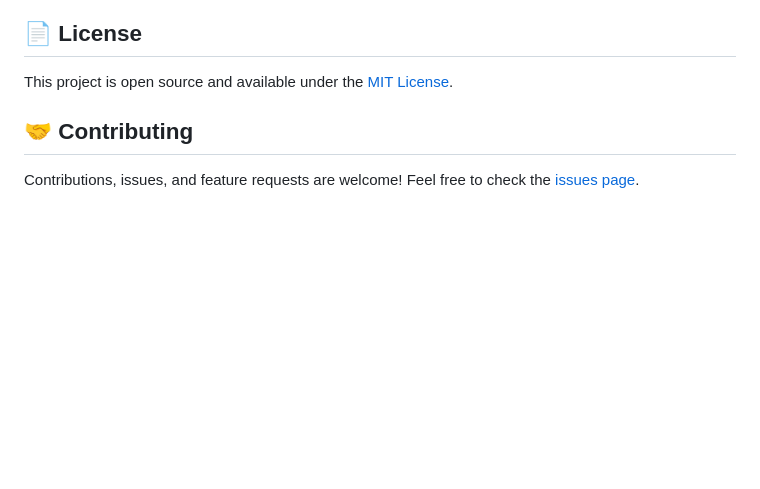
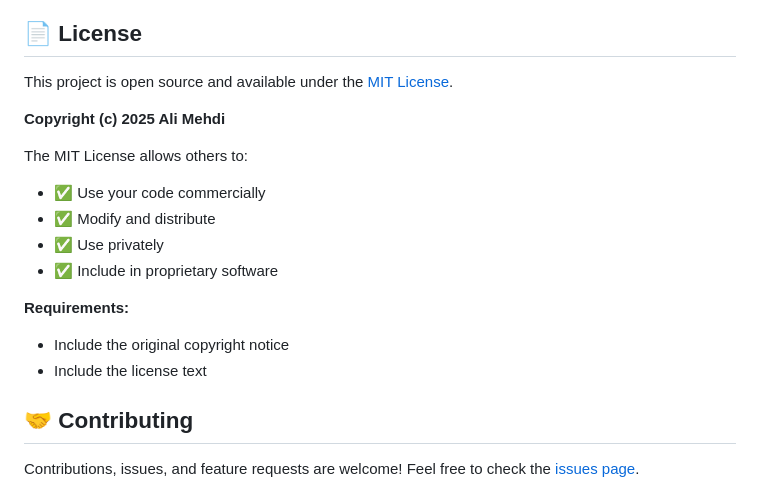
Before and after one commit to AliMehdi512/cafenaut, a Markdown page: README.md, the part around the change. Rendered like a GitHub page; blank space fills up the shorter version.

Commit message:
Update README with detailed MIT License information

```diff
--- a/README.md
+++ b/README.md
@@ -105,6 +105,18 @@ cafenaut/
 
 This project is open source and available under the [MIT License](LICENSE).
 
+**Copyright (c) 2025 Ali Mehdi**
+
+The MIT License allows others to:
+- ✅ Use your code commercially
+- ✅ Modify and distribute
+- ✅ Use privately
+- ✅ Include in proprietary software
+
+**Requirements:**
+- Include the original copyright notice
+- Include the license text
+
 ## 🤝 Contributing
 
 Contributions, issues, and feature requests are welcome! Feel free to check the [issues page](https://github.com/AliMehdi512/cafenaut/issues).
```
